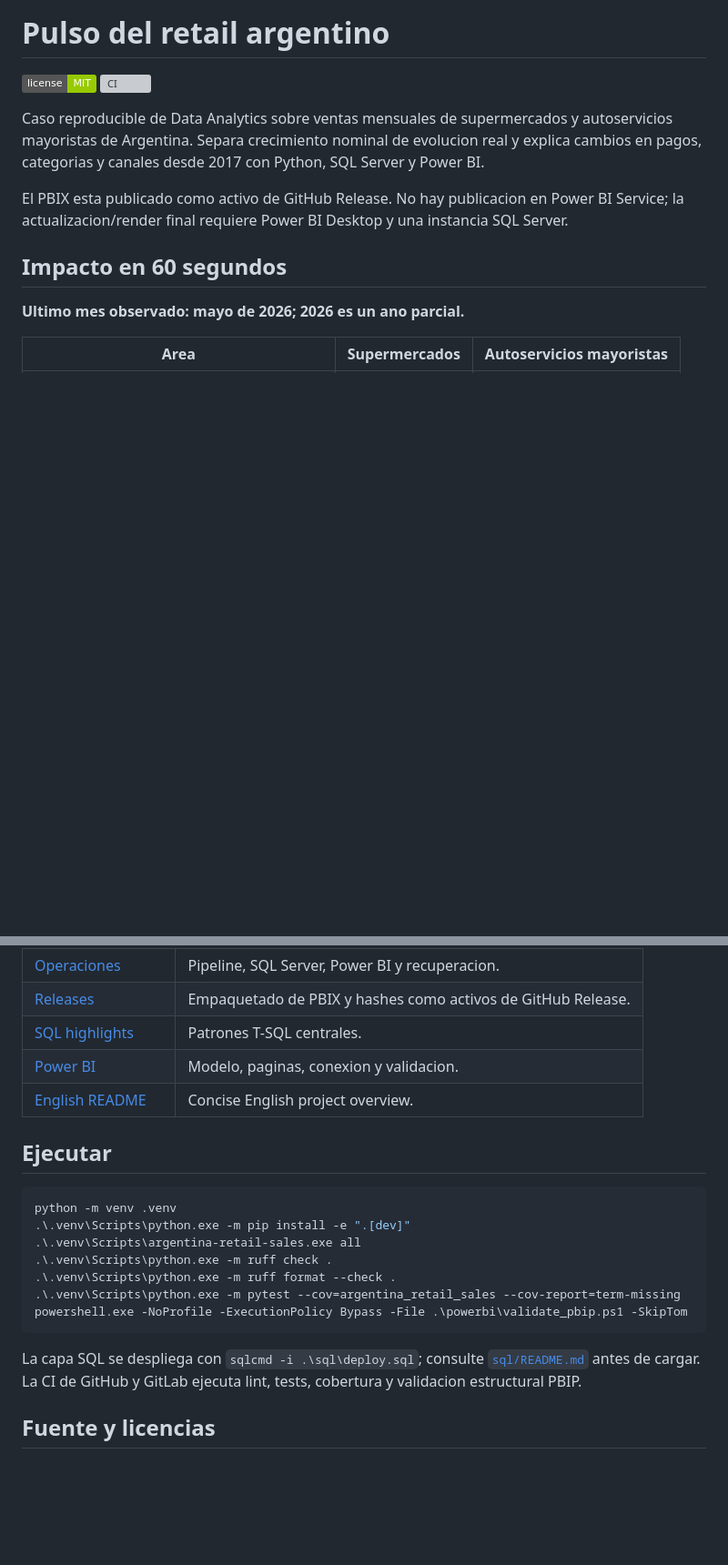
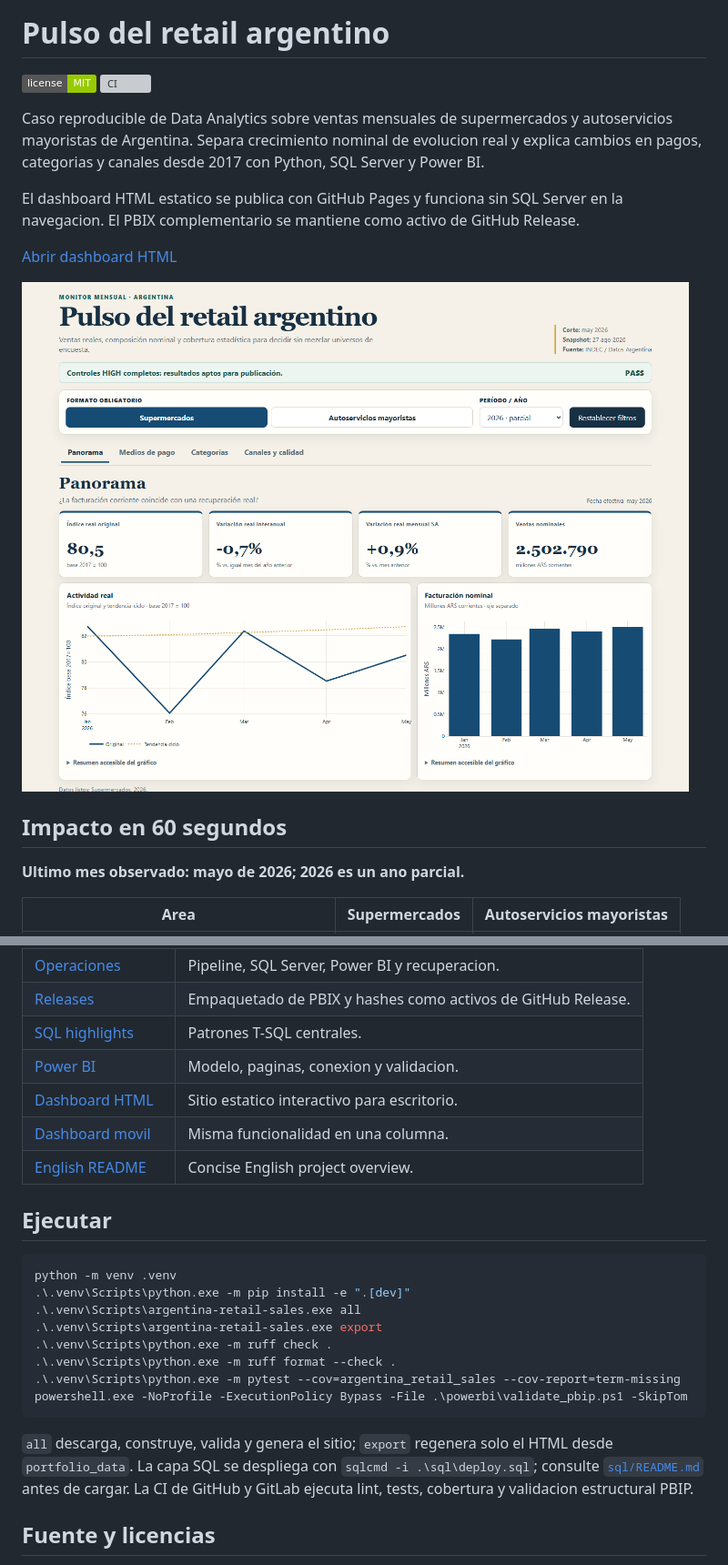
Before and after one commit to alexanderhuth98/argentina-retail-sales, a Markdown page: README.md, 2 parts joined by grey strips. Shown at 91% size. Drawn GitHub-style; pictures changed too: docs/images/dashboard_overview.png (added); badges without logos; blank space fills up the shorter version; grey boxes are pictures that could not be loaded.

Commit message:
feat: publish interactive HTML dashboard

````diff
--- a/README.md
+++ b/README.md
@@ -7,8 +7,12 @@ Caso reproducible de Data Analytics sobre ventas mensuales de supermercados y
 autoservicios mayoristas de Argentina. Separa crecimiento nominal de evolucion real y
 explica cambios en pagos, categorias y canales desde 2017 con Python, SQL Server y Power BI.
 
-El PBIX esta publicado como activo de GitHub Release. No hay publicacion en Power BI
-Service; la actualizacion/render final requiere Power BI Desktop y una instancia SQL Server.
+El dashboard HTML estatico se publica con GitHub Pages y funciona sin SQL Server en la
+navegacion. El PBIX complementario se mantiene como activo de GitHub Release.
+
+[Abrir dashboard HTML](https://alexanderhuth98.github.io/argentina-retail-sales/)
+
+![Dashboard HTML de Pulso del retail argentino](docs/images/dashboard_overview.png)
 
 ## Impacto en 60 segundos
 
@@ -86,6 +92,8 @@ personales, caches ni PBIX.
 | [Releases](docs/releases.md) | Empaquetado de PBIX y hashes como activos de GitHub Release. |
 | [SQL highlights](docs/sql_highlights.md) | Patrones T-SQL centrales. |
 | [Power BI](powerbi/README.md) | Modelo, paginas, conexion y validacion. |
+| [Dashboard HTML](site/index.html) | Sitio estatico interactivo para escritorio. |
+| [Dashboard movil](site/mobile.html) | Misma funcionalidad en una columna. |
 | [English README](README_EN.md) | Concise English project overview. |
 
 ## Ejecutar
@@ -94,13 +102,15 @@ personales, caches ni PBIX.
 python -m venv .venv
 .\.venv\Scripts\python.exe -m pip install -e ".[dev]"
 .\.venv\Scripts\argentina-retail-sales.exe all
+.\.venv\Scripts\argentina-retail-sales.exe export
 .\.venv\Scripts\python.exe -m ruff check .
 .\.venv\Scripts\python.exe -m ruff format --check .
 .\.venv\Scripts\python.exe -m pytest --cov=argentina_retail_sales --cov-report=term-missing
 powershell.exe -NoProfile -ExecutionPolicy Bypass -File .\powerbi\validate_pbip.ps1 -SkipTom
 ```
 
-La capa SQL se despliega con `sqlcmd -i .\sql\deploy.sql`; consulte
+`all` descarga, construye, valida y genera el sitio; `export` regenera solo el HTML desde
+`portfolio_data`. La capa SQL se despliega con `sqlcmd -i .\sql\deploy.sql`; consulte
 [`sql/README.md`](sql/README.md) antes de cargar. La CI de GitHub y GitLab ejecuta lint,
 tests, cobertura y validacion estructural PBIP.
 
````
Also changed, not shown: other parts of README.md (+2 -0 lines), docs/dashboard_spec.md (+14 -1 lines), site/README.md (added, +7 -0 lines), docs/images/dashboard_mobile.png (added), 9 other files.
